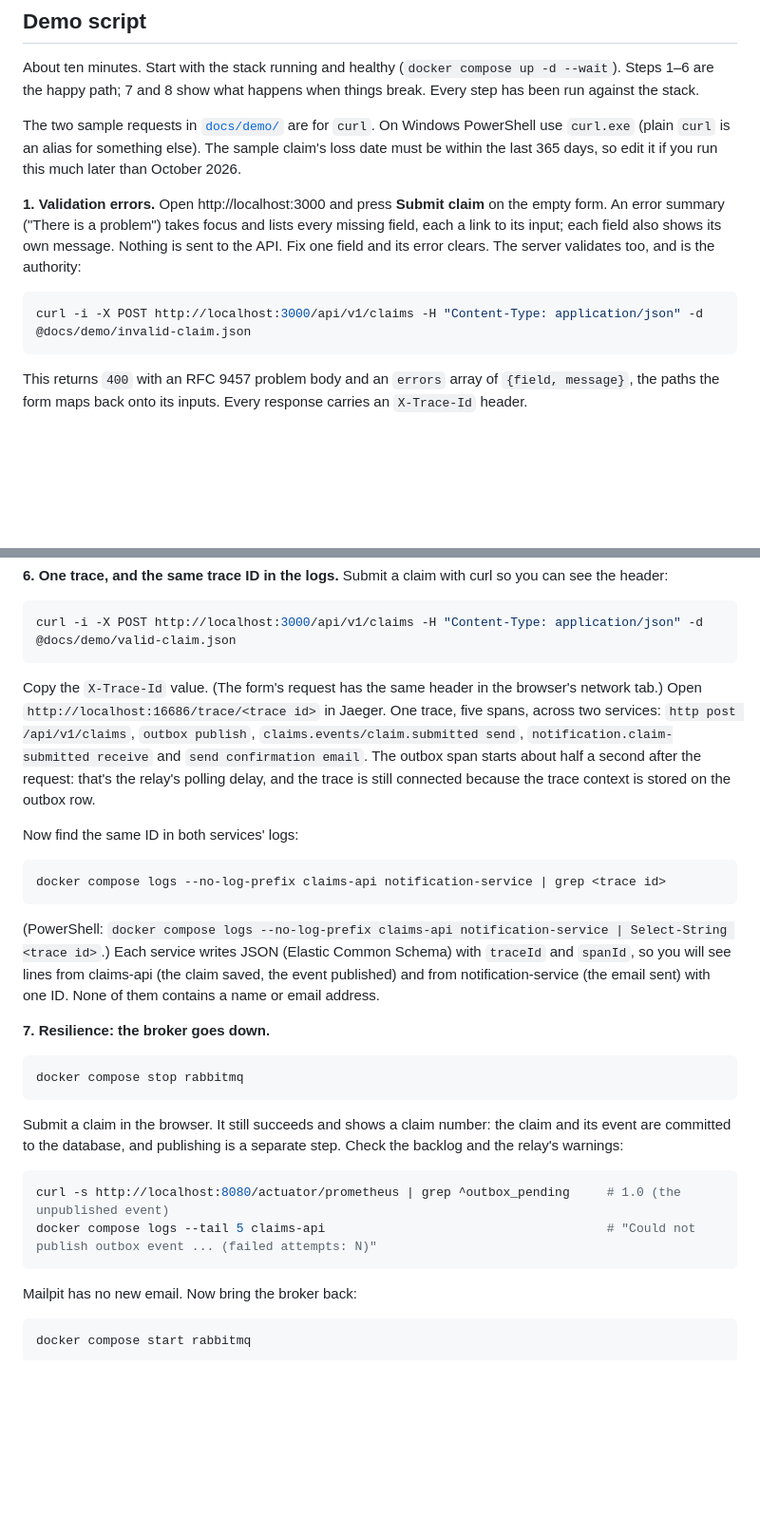
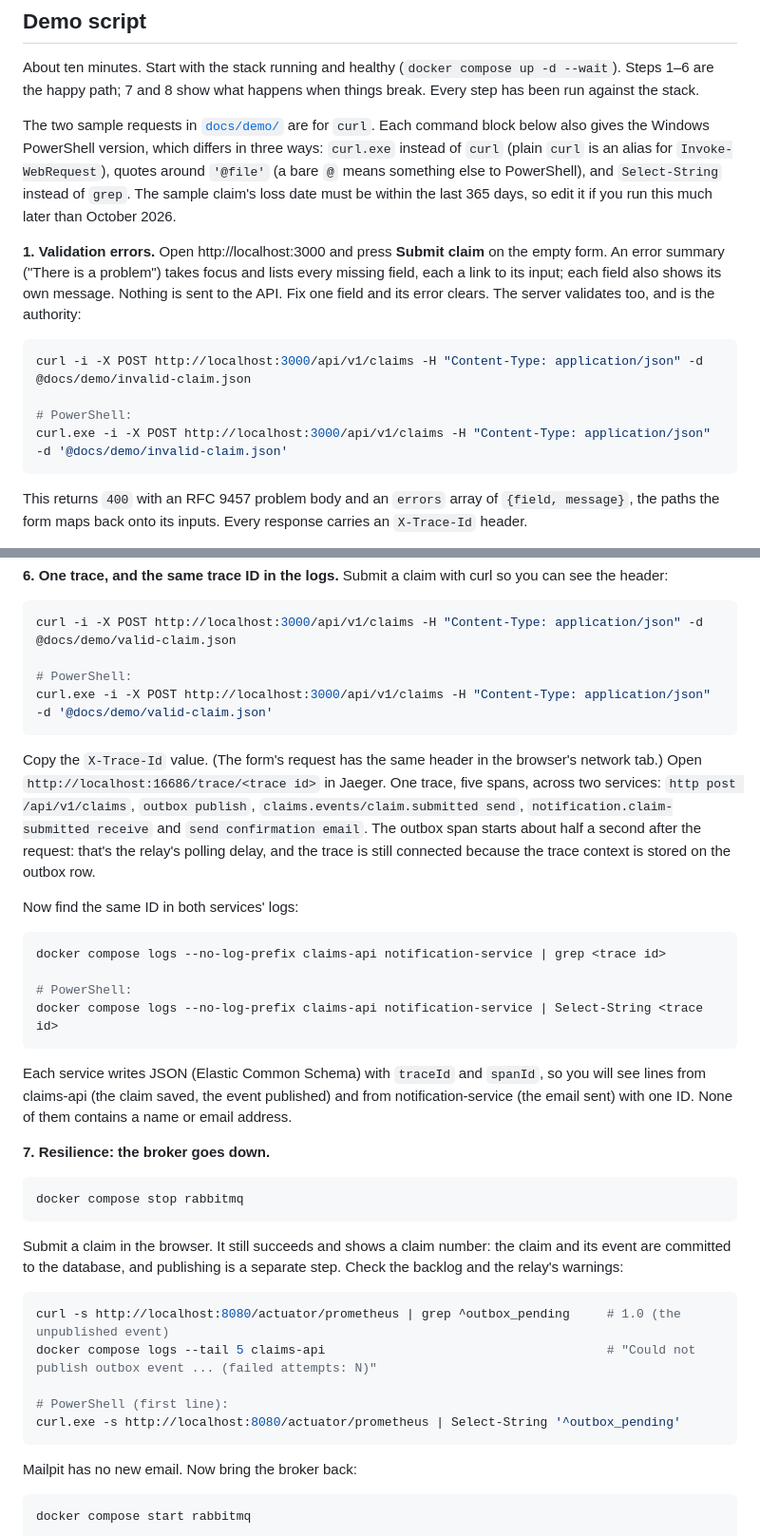
Before and after one commit to Daneomac/claims-portal, a Markdown page: README.md, 2 parts joined by grey strips. Shown at 95% size. GitHub-like rendering; blank space fills up the shorter version.

Commit message:
Give PowerShell versions of the demo's curl and grep commands
Co-Authored-By: Claude Opus 5.5 <noreply@anthropic.com>

````diff
--- a/README.md
+++ b/README.md
@@ -148,9 +148,11 @@ About ten minutes. Start with the stack running and healthy (`docker compose up
 Steps 1–6 are the happy path; 7 and 8 show what happens when things break. Every step has been
 run against the stack.
 
-The two sample requests in [`docs/demo/`](docs/demo) are for `curl`. On Windows PowerShell use
-`curl.exe` (plain `curl` is an alias for something else). The sample claim's loss date must be
-within the last 365 days, so edit it if you run this much later than October 2026.
+The two sample requests in [`docs/demo/`](docs/demo) are for `curl`. Each command block below
+also gives the Windows PowerShell version, which differs in three ways: `curl.exe` instead of
+`curl` (plain `curl` is an alias for `Invoke-WebRequest`), quotes around `'@file'` (a bare `@`
+means something else to PowerShell), and `Select-String` instead of `grep`. The sample claim's loss
+date must be within the last 365 days, so edit it if you run this much later than October 2026.
 
 **1. Validation errors.** Open http://localhost:3000 and press **Submit claim** on the empty
 form. An error summary ("There is a problem") takes focus and lists every missing field, each a
@@ -159,6 +161,9 @@ field and its error clears. The server validates too, and is the authority:
 
 ```bash
 curl -i -X POST http://localhost:3000/api/v1/claims -H "Content-Type: application/json" -d @docs/demo/invalid-claim.json
+
+# PowerShell:
+curl.exe -i -X POST http://localhost:3000/api/v1/claims -H "Content-Type: application/json" -d '@docs/demo/invalid-claim.json'
 ```
 
 This returns `400` with an RFC 9457 problem body and an `errors` array of `{field, message}`,
@@ -186,6 +191,9 @@ header:
 
 ```bash
 curl -i -X POST http://localhost:3000/api/v1/claims -H "Content-Type: application/json" -d @docs/demo/valid-claim.json
+
+# PowerShell:
+curl.exe -i -X POST http://localhost:3000/api/v1/claims -H "Content-Type: application/json" -d '@docs/demo/valid-claim.json'
 ```
 
 Copy the `X-Trace-Id` value. (The form's request has the same header in the browser's network
@@ -199,9 +207,11 @@ Now find the same ID in both services' logs:
 
 ```bash
 docker compose logs --no-log-prefix claims-api notification-service | grep <trace id>
+
+# PowerShell:
+docker compose logs --no-log-prefix claims-api notification-service | Select-String <trace id>
 ```
 
-(PowerShell: `docker compose logs --no-log-prefix claims-api notification-service | Select-String <trace id>`.)
 Each service writes JSON (Elastic Common Schema) with `traceId` and `spanId`, so you will see
 lines from claims-api (the claim saved, the event published) and from notification-service (the
 email sent) with one ID. None of them contains a name or email address.
@@ -219,6 +229,9 @@ relay's warnings:
 ```bash
 curl -s http://localhost:8080/actuator/prometheus | grep ^outbox_pending     # 1.0 (the unpublished event)
 docker compose logs --tail 5 claims-api                                      # "Could not publish outbox event ... (failed attempts: N)"
+
+# PowerShell (first line):
+curl.exe -s http://localhost:8080/actuator/prometheus | Select-String '^outbox_pending'
 ```
 
 Mailpit has no new email. Now bring the broker back:
````
